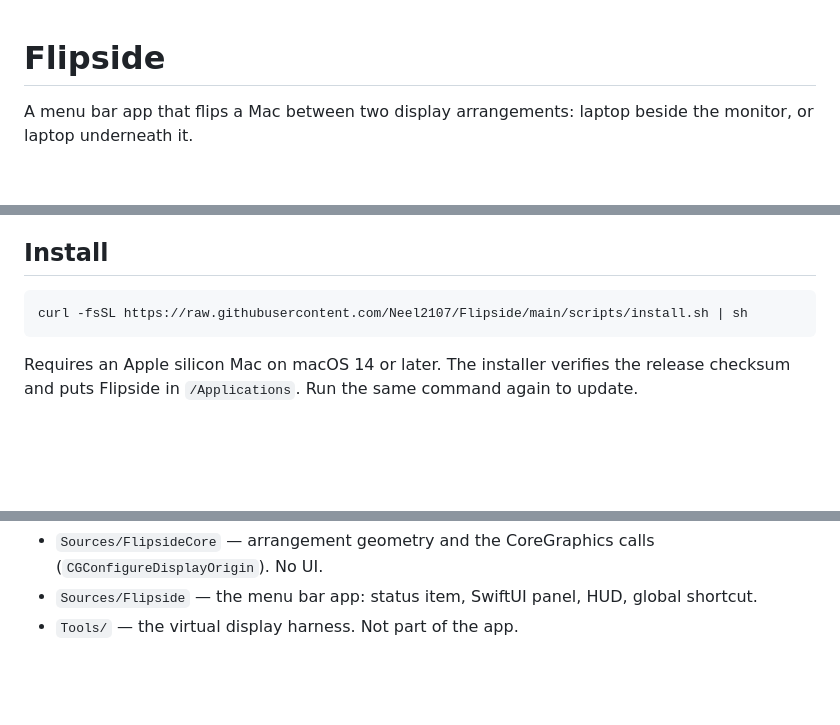
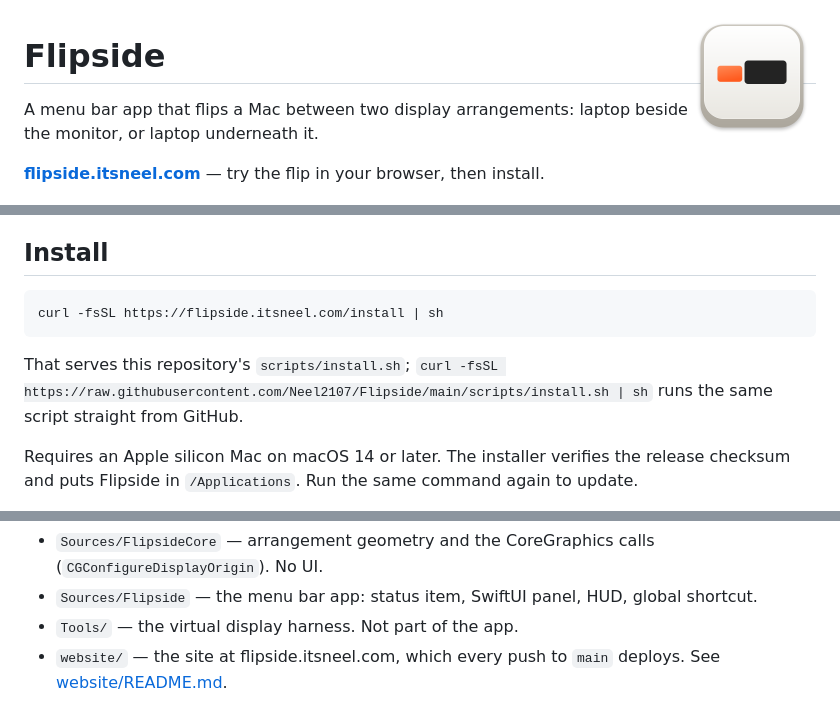
Before and after one commit to Neel2107/Flipside, a Markdown page: README.md, 3 parts joined by grey strips. Rendered like a GitHub page; pictures changed too: docs/icon.png (added); blank space fills up the shorter version.

Commit message:
Point the README at the website and its short install command
Co-Authored-By: Claude Opus 5.5 <noreply@anthropic.com>

````diff
--- a/README.md
+++ b/README.md
@@ -1,6 +1,10 @@
+<img src="docs/icon.png" alt="" width="128" height="128" align="right" />
+
 # Flipside
 
 A menu bar app that flips a Mac between two display arrangements: laptop beside the monitor, or laptop underneath it.
+
+**[flipside.itsneel.com](https://flipside.itsneel.com)** — try the flip in your browser, then install.
 
 ![The Flipside panel](docs/panel.png)
 
@@ -33,8 +37,10 @@ Positions are stored as a proportion along the shared edge, not in points, so "c
 ## Install
 
 ```sh
-curl -fsSL https://raw.githubusercontent.com/Neel2107/Flipside/main/scripts/install.sh | sh
+curl -fsSL https://flipside.itsneel.com/install | sh
 ```
+
+That serves this repository's `scripts/install.sh`; `curl -fsSL https://raw.githubusercontent.com/Neel2107/Flipside/main/scripts/install.sh | sh` runs the same script straight from GitHub.
 
 Requires an Apple silicon Mac on macOS 14 or later. The installer verifies the release checksum and puts Flipside in `/Applications`. Run the same command again to update.
 
@@ -73,3 +79,4 @@ Layout:
 - `Sources/FlipsideCore` — arrangement geometry and the CoreGraphics calls (`CGConfigureDisplayOrigin`). No UI.
 - `Sources/Flipside` — the menu bar app: status item, SwiftUI panel, HUD, global shortcut.
 - `Tools/` — the virtual display harness. Not part of the app.
+- `website/` — the site at flipside.itsneel.com, which every push to `main` deploys. See [website/README.md](website/README.md).
````
Also changed, not shown: website/README.md (+4 -2 lines).
